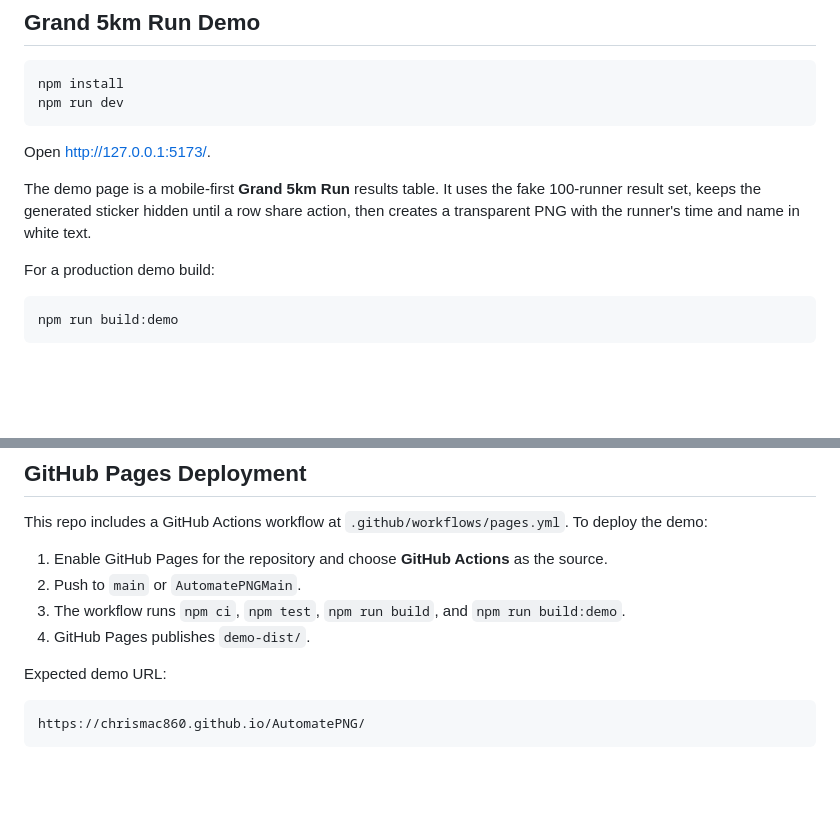
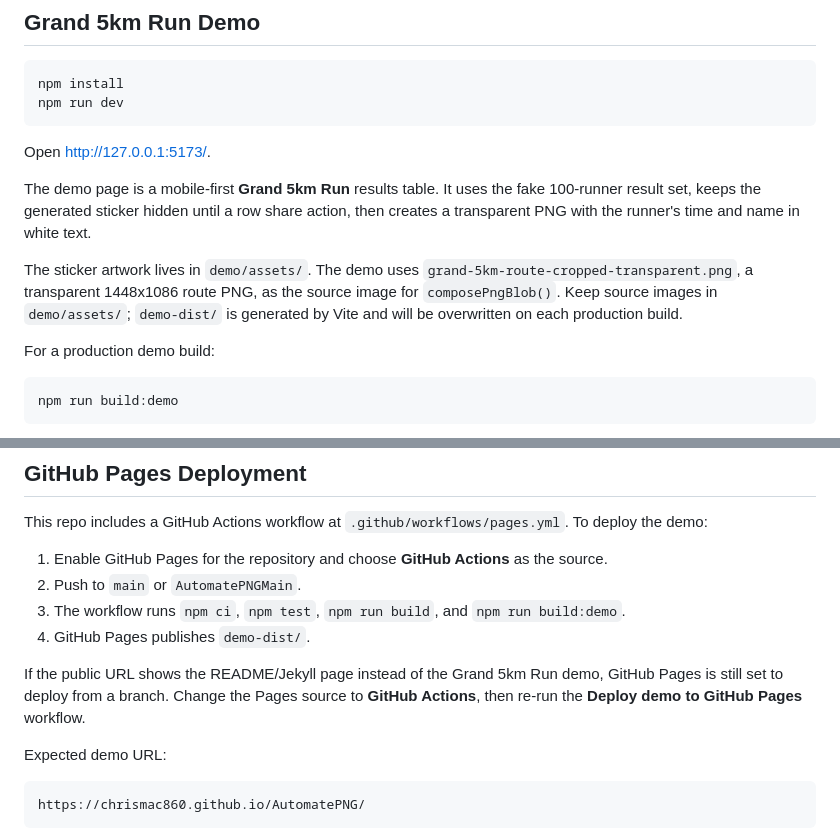
Before and after one commit to ChrisMac860/AutomatePNG, a Markdown page: README.md, 2 parts joined by grey strips. Rendered like a GitHub page; blank space fills up the shorter version.

Commit message:
finished

````diff
--- a/README.md
+++ b/README.md
@@ -175,6 +175,11 @@ The demo page is a mobile-first **Grand 5km Run** results table. It uses the fak
 100-runner result set, keeps the generated sticker hidden until a row share action,
 then creates a transparent PNG with the runner's time and name in white text.
 
+The sticker artwork lives in `demo/assets/`. The demo uses
+`grand-5km-route-cropped-transparent.png`, a transparent 1448x1086 route PNG, as the
+source image for `composePngBlob()`. Keep source images in `demo/assets/`; `demo-dist/`
+is generated by Vite and will be overwritten on each production build.
+
 For a production demo build:
 
 ```sh
@@ -192,6 +197,10 @@ To deploy the demo:
 2. Push to `main` or `AutomatePNGMain`.
 3. The workflow runs `npm ci`, `npm test`, `npm run build`, and `npm run build:demo`.
 4. GitHub Pages publishes `demo-dist/`.
+
+If the public URL shows the README/Jekyll page instead of the Grand 5km Run demo,
+GitHub Pages is still set to deploy from a branch. Change the Pages source to
+**GitHub Actions**, then re-run the **Deploy demo to GitHub Pages** workflow.
 
 Expected demo URL:
 
````
